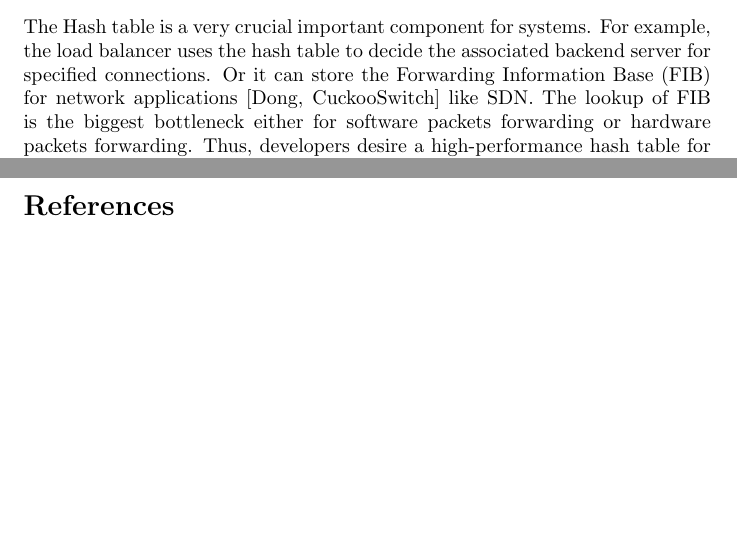
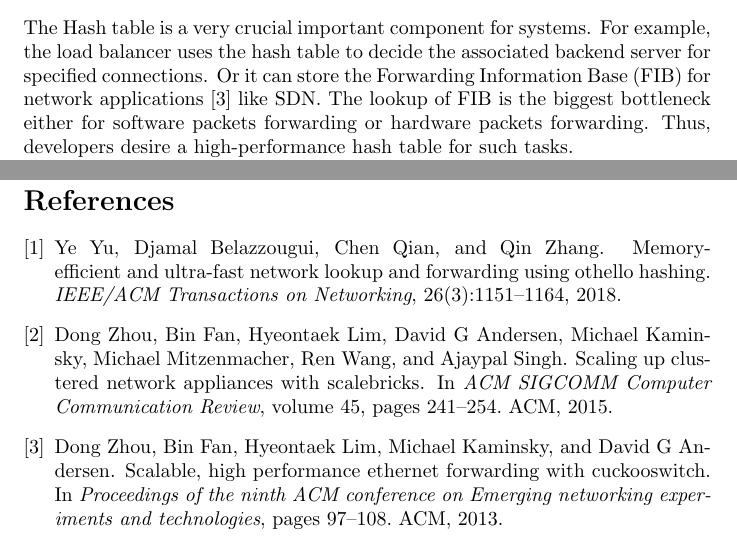
Before and after one commit to louchenyao/xorsep, a LaTeX thesis (paper/thesis_proposal/main.tex, which reads paper/thesis_proposal/references.bib): two parts of pages 1 and 3 of 3 before the commit and two parts of pages 1 and 4 of 4 after it, joined at a grey line, cut so that both start at the same text, the shorter picture padded with empty space. Compiled offline with pdfLaTeX.

Commit message:
add references

```diff
--- a/paper/thesis_proposal/main.tex
+++ b/paper/thesis_proposal/main.tex
@@ -19,7 +19,7 @@
 
 % The hash table is important: Speed, and space efficiency
 
-The Hash table is a very crucial important component for systems. For example, the load balancer uses the hash table to decide the associated backend server for specified connections. Or it can store the Forwarding Information Base (FIB) for network applications [Dong, CuckooSwitch] like SDN. The lookup of FIB is the biggest bottleneck either for software packets forwarding or hardware packets forwarding. Thus, developers desire a high-performance hash table for such tasks.
+The Hash table is a very crucial important component for systems. For example, the load balancer uses the hash table to decide the associated backend server for specified connections. Or it can store the Forwarding Information Base (FIB) for network applications \cite{zhou2013scalable} like SDN. The lookup of FIB is the biggest bottleneck either for software packets forwarding or hardware packets forwarding. Thus, developers desire a high-performance hash table for such tasks.
 
 Besides, the space efficiency is also an important metric for hash tables. It has two benefits. First, the small query structure can fit into the CPU cache, which is ten times faster than the main memory (DRAM). Thus the lookup performance an be accelerated further with the same hardware. Second, a space efficient hash table storing more items benefits memory-constrained tasks.
 
--- a/paper/thesis_proposal/references.bib
+++ b/paper/thesis_proposal/references.bib
@@ -0,0 +1,31 @@
+@inproceedings{zhou2013scalable,
+  title={Scalable, high performance ethernet forwarding with cuckooswitch},
+  author={Zhou, Dong and Fan, Bin and Lim, Hyeontaek and Kaminsky, Michael and Andersen, David G},
+  booktitle={Proceedings of the ninth ACM conference on Emerging networking experiments and technologies},
+  pages={97--108},
+  year={2013},
+  organization={ACM}
+}
+
+@inproceedings{zhou2015scaling,
+  title={Scaling up clustered network appliances with ScaleBricks},
+  author={Zhou, Dong and Fan, Bin and Lim, Hyeontaek and Andersen, David G and Kaminsky, Michael and Mitzenmacher, Michael and Wang, Ren and Singh, Ajaypal},
+  booktitle={ACM SIGCOMM Computer Communication Review},
+  volume={45},
+  number={4},
+  pages={241--254},
+  year={2015},
+  organization={ACM}
+}
+
+
+@article{yu2018memory,
+  title={Memory-efficient and ultra-fast network lookup and forwarding using Othello hashing},
+  author={Yu, Ye and Belazzougui, Djamal and Qian, Chen and Zhang, Qin},
+  journal={IEEE/ACM Transactions on Networking},
+  volume={26},
+  number={3},
+  pages={1151--1164},
+  year={2018},
+  publisher={IEEE}
+}
```
Also changed, not shown: paper/thesis_proposal/main.pdf, paper/thesis_proposal/main.tex (12 more changed lines).
